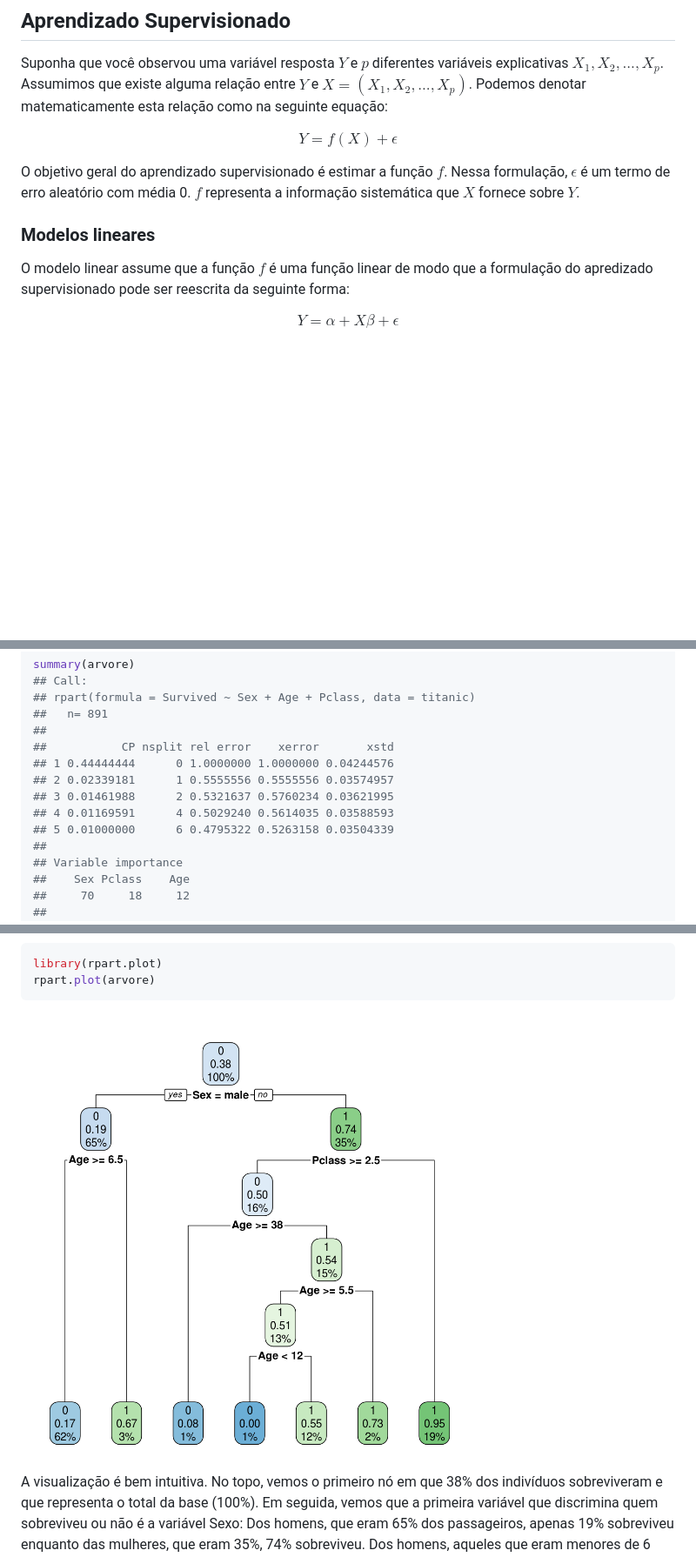
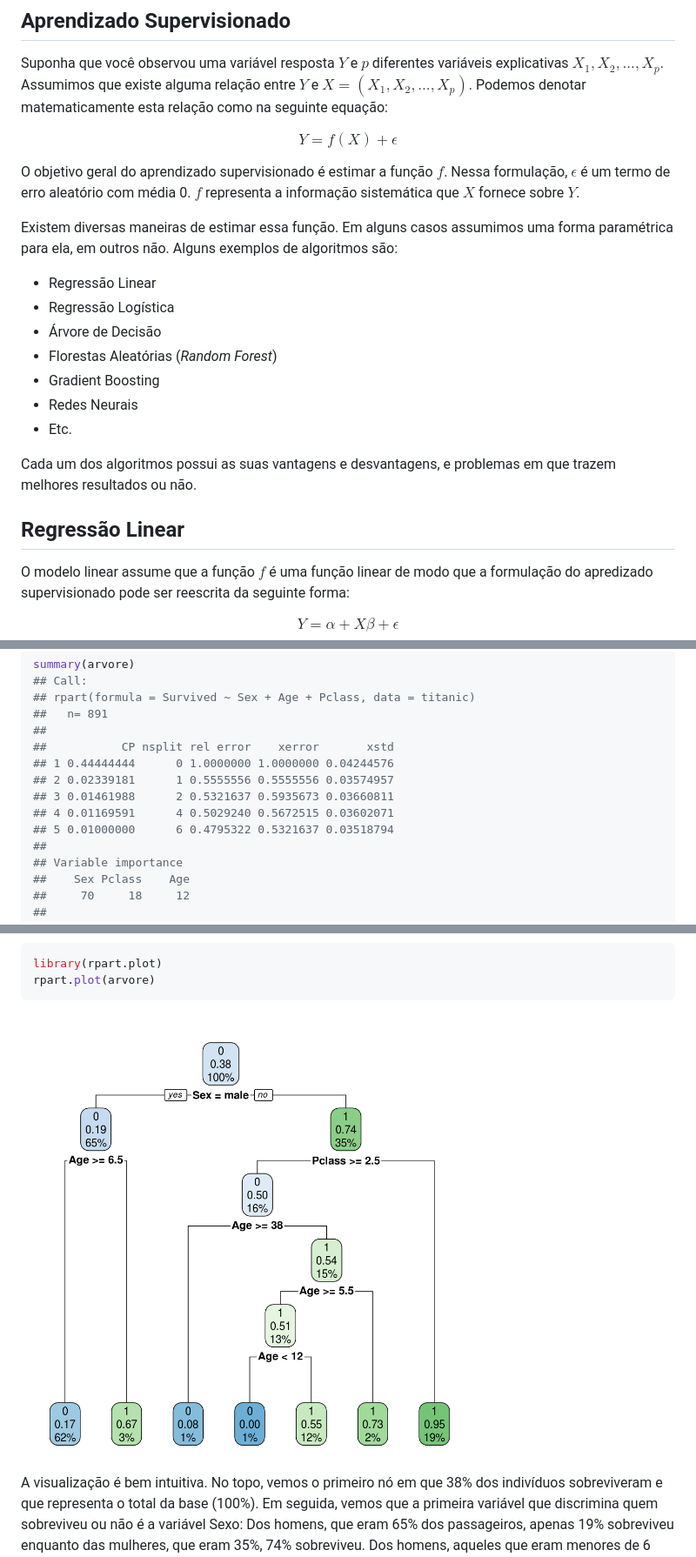
Before and after one commit to curso-r/pu.modelos, a Markdown page: index.md, 3 parts joined by grey strips. Shown: that part at 87% size. Rendered like a GitHub page; pictures changed too: figures/unnamed-chunk-22-1.png; blank space fills up the shorter version.

````diff
--- a/index.md
+++ b/index.md
@@ -62,7 +62,26 @@ O objetivo geral do aprendizado supervisionado é estimar a função $f$.
 Nessa formulação, $\epsilon$ é um termo de erro aleatório com média 0. $f$ representa
 a informação sistemática que $X$ fornece sobre $Y$.
 
-### Modelos lineares
+Existem diversas maneiras de estimar essa função. Em alguns casos assumimos uma
+forma paramétrica para ela, em outros não. Alguns exemplos de algoritmos são:
+
+* Regressão Linear
+* Regressão Logística
+* Árvore de Decisão
+* Florestas Aleatórias (*Random Forest*)
+* Gradient Boosting
+* Redes Neurais
+* Etc.
+
+Cada um dos algoritmos possui as suas vantagens e desvantagens, e problemas em
+que trazem melhores resultados ou não.
+
+
+
+
+
+
+## Regressão Linear
 
 O modelo linear assume que a função $f$ é uma função linear de modo que a formulação
 do apredizado supervisionado pode ser reescrita da seguinte forma:
@@ -371,9 +381,9 @@ summary(arvore)
 ##           CP nsplit rel error    xerror       xstd
 ## 1 0.44444444      0 1.0000000 1.0000000 0.04244576
 ## 2 0.02339181      1 0.5555556 0.5555556 0.03574957
-## 3 0.01461988      2 0.5321637 0.5760234 0.03621995
-## 4 0.01169591      4 0.5029240 0.5614035 0.03588593
-## 5 0.01000000      6 0.4795322 0.5263158 0.03504339
+## 3 0.01461988      2 0.5321637 0.5935673 0.03660811
+## 4 0.01169591      4 0.5029240 0.5672515 0.03602071
+## 5 0.01000000      6 0.4795322 0.5321637 0.03518794
 ##
 ## Variable importance
 ##    Sex Pclass    Age
@@ -478,7 +488,7 @@ library(rpart.plot)
 rpart.plot(arvore)
 ```
 
-<img src="figures//unnamed-chunk-19-1.png" title="plot of chunk unnamed-chunk-19" alt="plot of chunk unnamed-chunk-19" width="70%" height="70%" />
+<img src="figures//unnamed-chunk-22-1.png" title="plot of chunk unnamed-chunk-22" alt="plot of chunk unnamed-chunk-22" width="70%" height="70%" />
 
 A visualização é bem intuitiva. No topo, vemos o primeiro nó em que 38% dos indivíduos
 sobreviveram e que representa o total da base (100%). Em seguida, vemos que a primeira
````
Also changed, not shown: other parts of index.md (+11 -23 lines), figures/unnamed-chunk-10-1.png (added), figures/unnamed-chunk-25-1.png (added), figures/unnamed-chunk-26-1.png (added).
